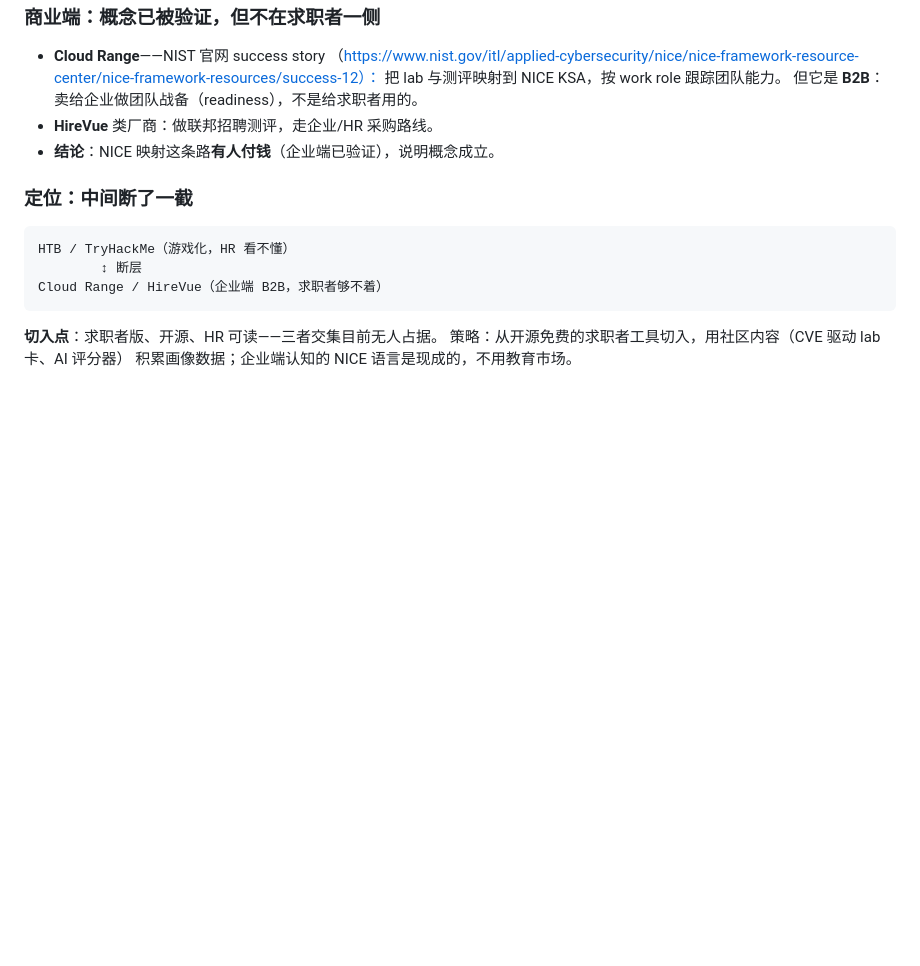
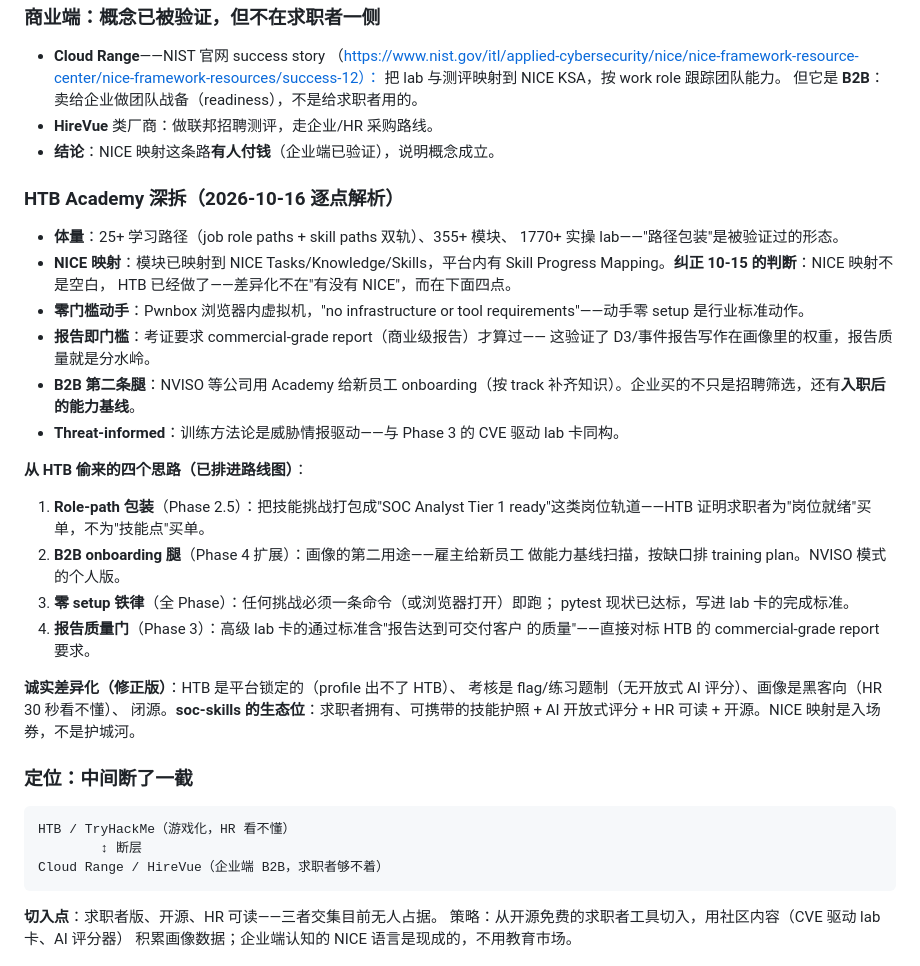
Before and after one commit to szzxli/soc-skills, a Markdown page: PROJECT.md, the part around the change. Rendered like a GitHub page; blank space fills up the shorter version.

Commit message:
Competitor deep-dive: HTB Academy (NICE mapping correction + 4 adopted ideas)

````diff
--- a/PROJECT.md
+++ b/PROJECT.md
@@ -59,6 +59,36 @@
 - **HireVue** 类厂商：做联邦招聘测评，走企业/HR 采购路线。
 - **结论**：NICE 映射这条路**有人付钱**（企业端已验证），说明概念成立。
 
+### HTB Academy 深拆（2026-10-16 逐点解析）
+- **体量**：25+ 学习路径（job role paths + skill paths 双轨）、355+ 模块、
+  1770+ 实操 lab——"路径包装"是被验证过的形态。
+- **NICE 映射**：模块已映射到 NICE Tasks/Knowledge/Skills，平台内有
+  Skill Progress Mapping。**纠正 10-15 的判断**：NICE 映射不是空白，
+  HTB 已经做了——差异化不在"有没有 NICE"，而在下面四点。
+- **零门槛动手**：Pwnbox 浏览器内虚拟机，"no infrastructure or tool
+  requirements"——动手零 setup 是行业标准动作。
+- **报告即门槛**：考证要求 commercial-grade report（商业级报告）才算过——
+  这验证了 D3/事件报告写作在画像里的权重，报告质量就是分水岭。
+- **B2B 第二条腿**：NVISO 等公司用 Academy 给新员工 onboarding（按 track
+  补齐知识）。企业买的不只是招聘筛选，还有**入职后的能力基线**。
+- **Threat-informed**：训练方法论是威胁情报驱动——与 Phase 3 的 CVE 驱动
+  lab 卡同构。
+
+**从 HTB 偷来的四个思路（已排进路线图）**：
+1. **Role-path 包装**（Phase 2.5）：把技能挑战打包成"SOC Analyst Tier 1
+   ready"这类岗位轨道——HTB 证明求职者为"岗位就绪"买单，不为"技能点"买单。
+2. **B2B onboarding 腿**（Phase 4 扩展）：画像的第二用途——雇主给新员工
+   做能力基线扫描，按缺口排 training plan。NVISO 模式的个人版。
+3. **零 setup 铁律**（全 Phase）：任何挑战必须一条命令（或浏览器打开）即跑；
+   pytest 现状已达标，写进 lab 卡的完成标准。
+4. **报告质量门**（Phase 3）：高级 lab 卡的通过标准含"报告达到可交付客户
+   的质量"——直接对标 HTB 的 commercial-grade report 要求。
+
+**诚实差异化（修正版）**：HTB 是平台锁定的（profile 出不了 HTB）、
+考核是 flag/练习题制（无开放式 AI 评分）、画像是黑客向（HR 30 秒看不懂）、
+闭源。**soc-skills 的生态位**：求职者拥有、可携带的技能护照 + AI 开放式评分 +
+HR 可读 + 开源。NICE 映射是入场券，不是护城河。
+
 ### 定位：中间断了一截
 ```
 HTB / TryHackMe（游戏化，HR 看不懂）
````
